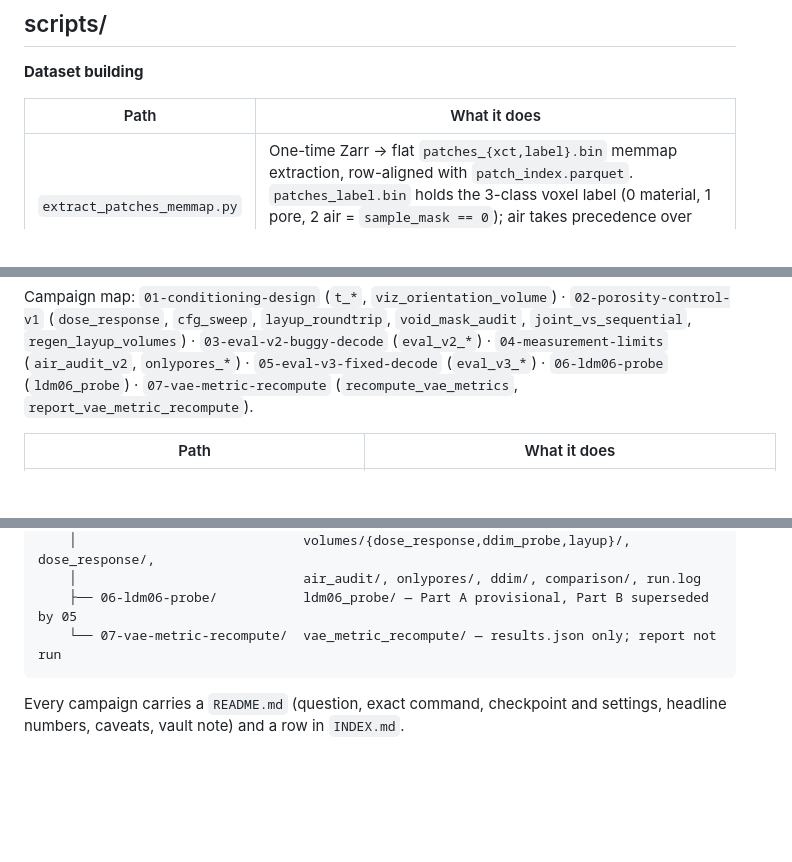
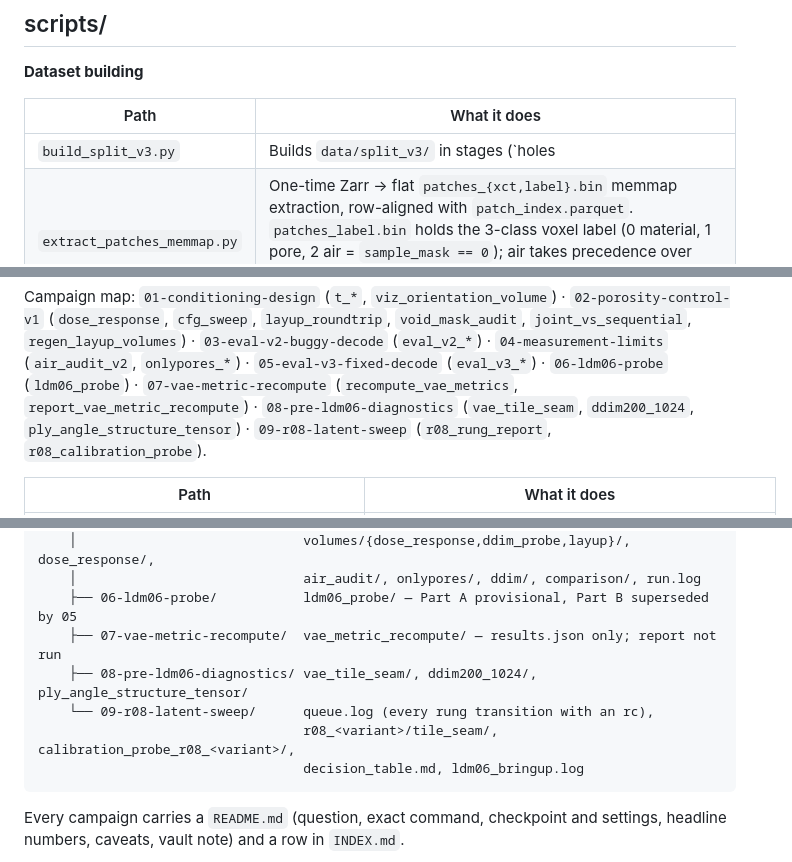
Before and after one commit to jorgecabrejas7/GenAI, a Markdown page: docs/CODEMAP.md, 3 parts joined by grey strips. Rendered like a GitHub page; blank space fills up the shorter version.

````diff
--- a/docs/CODEMAP.md
+++ b/docs/CODEMAP.md
@@ -167,6 +167,7 @@ real-vs-real floor.
 
 | Path | What it does |
 |---|---|
+| `build_split_v3.py` | Builds `data/split_v3/` in stages (`holes | splits | index | resplit | weights | report`): detects the drilled registration holes per volume, splits by PANEL (not by coupon — sibling coupons of one panel share microstructure and would leak), writes the patch index with hole-touching patches dropped, applies the manual re-split (`Na_09` -> test, `Na_01` -> val, which keeps 96 % of the high-porosity training patches instead of the 8 % the porosity-bin rule alone would have left), and derives the 3-class loss weights (`sqrt_inverse` by default, normalised so `sum_c f_c w_c = 1`). |
 | `extract_patches_memmap.py` | One-time Zarr → flat `patches_{xct,label}.bin` memmap extraction, row-aligned with `patch_index.parquet`. `patches_label.bin` holds the 3-class voxel label (0 material, 1 pore, 2 air = `sample_mask == 0`); air takes precedence over pore. Refuses to start when the filesystem cannot hold both arrays. |
 | `build_latent_dataset.py` | Encodes every patch with a trained VAE (encoder inputs read off the model's `encoder_inputs`) → raw `mu`/`std` memmap + train-split normalisation stats, AND `material.bin`/`air.bin` pooled from the same label tensor in the same pass. Builds the `latents_r08z4` store. |
 | `build_conditioning.py` | Builds the per-split `cond.parquet` sidecar (`cond_depth`, six `cond_dist6_*`, `cond_por_raw`) and the `conditioning` metadata block, reusing `data/split_v2/orientation_field.json` after asserting every store volume has a record and a foreground extent. `--rebuild-orientation` re-derives that field from the T-I fit + expert ground truth — the provenance of the artefact. |
@@ -217,7 +218,10 @@ Campaign map: `01-conditioning-design` (`t_*`, `viz_orientation_volume`) ·
 `03-eval-v2-buggy-decode` (`eval_v2_*`) · `04-measurement-limits`
 (`air_audit_v2`, `onlypores_*`) · `05-eval-v3-fixed-decode` (`eval_v3_*`) ·
 `06-ldm06-probe` (`ldm06_probe`) · `07-vae-metric-recompute`
-(`recompute_vae_metrics`, `report_vae_metric_recompute`).
+(`recompute_vae_metrics`, `report_vae_metric_recompute`) ·
+`08-pre-ldm06-diagnostics` (`vae_tile_seam`, `ddim200_1024`,
+`ply_angle_structure_tensor`) · `09-r08-latent-sweep` (`r08_rung_report`,
+`r08_calibration_probe`).
 
 | Path | What it does |
 |---|---|
@@ -425,7 +445,11 @@ runs/
     │                             volumes/{dose_response,ddim_probe,layup}/, dose_response/,
     │                             air_audit/, onlypores/, ddim/, comparison/, run.log
     ├── 06-ldm06-probe/           ldm06_probe/ — Part A provisional, Part B superseded by 05
-    └── 07-vae-metric-recompute/  vae_metric_recompute/ — results.json only; report not run
+    ├── 07-vae-metric-recompute/  vae_metric_recompute/ — results.json only; report not run
+    ├── 08-pre-ldm06-diagnostics/ vae_tile_seam/, ddim200_1024/, ply_angle_structure_tensor/
+    └── 09-r08-latent-sweep/      queue.log (every rung transition with an rc),
+                                  r08_<variant>/tile_seam/, calibration_probe_r08_<variant>/,
+                                  decision_table.md, ldm06_bringup.log
 ```
 Every campaign carries a `README.md` (question, exact command, checkpoint and
 settings, headline numbers, caveats, vault note) and a row in `INDEX.md`.
````
Also changed, not shown: other parts of docs/CODEMAP.md (+16 -0 lines).
